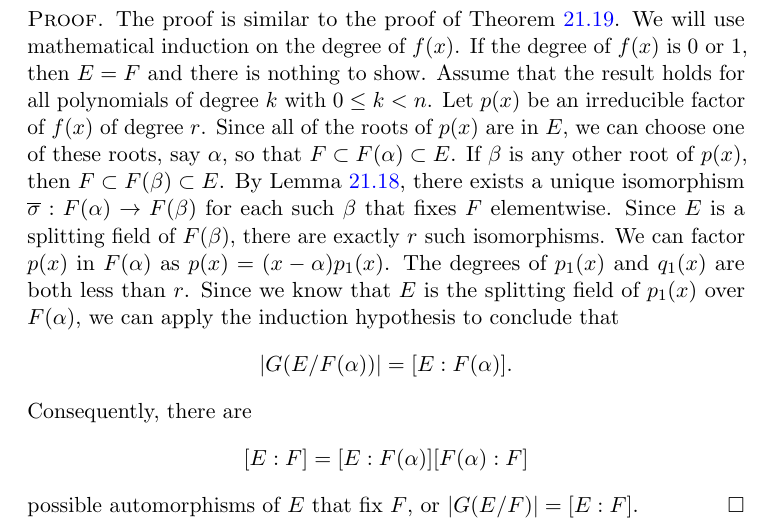
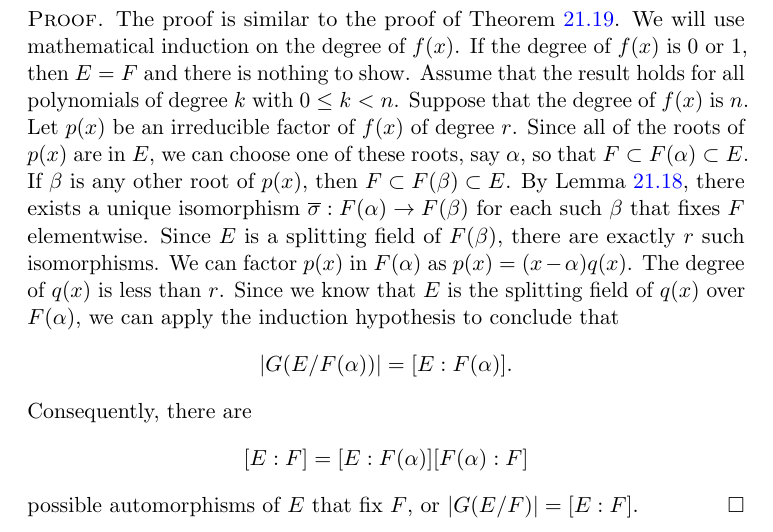
Before and after one commit to twjudson/aata, a LaTeX thesis (aata.tex, which reads galois.tex): part of page 388 of 400, cut so that both start at the same text. Compiled offline with pdfLaTeX; a missing font is replaced by an installed copy or a similar font.

Commit message:
Fix for the proof of Theorem 23.5.

```diff
--- a/galois.tex
+++ b/galois.tex
@@ -127,9 +127,9 @@ Let $f(x)$ be a polynomial in $F[x]$ and suppose that $E$ is the splitting field
 
 \begin{proof}
 The proof is similar to the proof of Theorem~\ref{fields:isomorph_extension_theorem}.  We will use mathematical induction on the degree of $f(x)$.  If the degree of $f(x)$ is 0 or 1, then $E = F$ and there is nothing to show.  Assume
-that the result holds for all polynomials of degree $k$ with $0 \leq k < n$.  Let $p(x)$ be an irreducible factor of $f(x)$ of degree $r$.  Since all of the roots of $p(x)$ are in $E$, we can choose one of
+that the result holds for all polynomials of degree $k$ with $0 \leq k < n$.  Suppose that the degree of $f(x)$ is $n$.  Let $p(x)$ be an irreducible factor of $f(x)$ of degree $r$.  Since all of the roots of $p(x)$ are in $E$, we can choose one of
 these roots, say $\alpha$, so that $F \subset F( \alpha ) \subset E$.  If $\beta$ is any other root of $p(x)$, then $F \subset F( \beta ) \subset E$.  By Lemma~\ref{fields:isomorph_lemma}, there exists a unique isomorphism $\overline{\sigma}: F( \alpha ) \rightarrow F( \beta )$ for each such $\beta$ that fixes $F$ elementwise.  Since $E$ is a splitting field of $F(\beta)$, there are exactly $r$ such isomorphisms.  We can factor
-$p(x)$ in $F(\alpha)$ as $p(x) = (x - \alpha) p_1(x)$.  The degrees of $p_1(x)$ and $q_1(x)$ are both less than $r$.  Since we know that $E$ is the  splitting field of $p_1(x)$ over $F(\alpha)$, we can apply
+$p(x)$ in $F(\alpha)$ as $p(x) = (x - \alpha) q(x)$.  The degree of $q(x)$ is less than $r$.  Since we know that $E$ is the  splitting field of $q(x)$ over $F(\alpha)$, we can apply
 the induction  hypothesis to conclude that
 \[
 |G(E/F(\alpha))| = [E:F(\alpha)].
```
Also changed, not shown: galois.tex (2 more changed lines).
